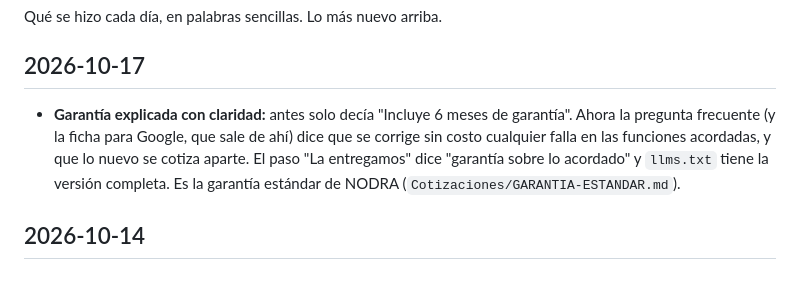
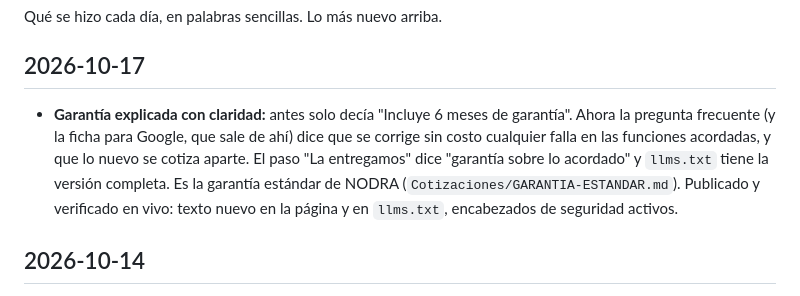
Before and after one commit to dannnyy1718/nexus-web, a Markdown page: docs/HISTORIAL.md, the part around the change. Drawn GitHub-style.

Commit message:
Historial: garantía publicada y verificada en vivo
Co-Authored-By: Claude Opus 5.5 <noreply@anthropic.com>

```diff
--- a/docs/HISTORIAL.md
+++ b/docs/HISTORIAL.md
@@ -3,7 +3,7 @@
 Qué se hizo cada día, en palabras sencillas. Lo más nuevo arriba.
 
 ## 2026-10-17
-- **Garantía explicada con claridad:** antes solo decía "Incluye 6 meses de garantía". Ahora la pregunta frecuente (y la ficha para Google, que sale de ahí) dice que se corrige sin costo cualquier falla en las funciones acordadas, y que lo nuevo se cotiza aparte. El paso "La entregamos" dice "garantía sobre lo acordado" y `llms.txt` tiene la versión completa. Es la garantía estándar de NODRA (`Cotizaciones/GARANTIA-ESTANDAR.md`).
+- **Garantía explicada con claridad:** antes solo decía "Incluye 6 meses de garantía". Ahora la pregunta frecuente (y la ficha para Google, que sale de ahí) dice que se corrige sin costo cualquier falla en las funciones acordadas, y que lo nuevo se cotiza aparte. El paso "La entregamos" dice "garantía sobre lo acordado" y `llms.txt` tiene la versión completa. Es la garantía estándar de NODRA (`Cotizaciones/GARANTIA-ESTANDAR.md`). Publicado y verificado en vivo: texto nuevo en la página y en `llms.txt`, encabezados de seguridad activos.
 
 ## 2026-10-14
 - **Imagen para compartir con el logo nuevo de Gemini:** `public/og.jpg` ahora es un recorte de `NODRA-principal.jpg` (escudo, luz, mundo y la palabra NODRA), 1200×630, 104 KB. Reemplaza la armada a mano más temprano.
```
